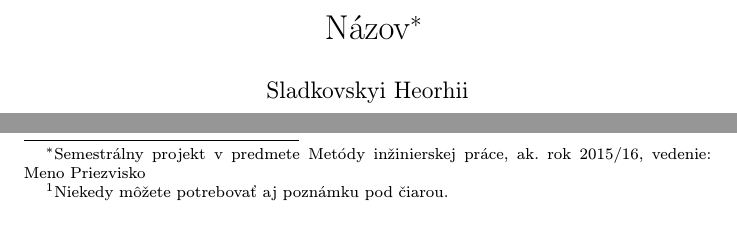
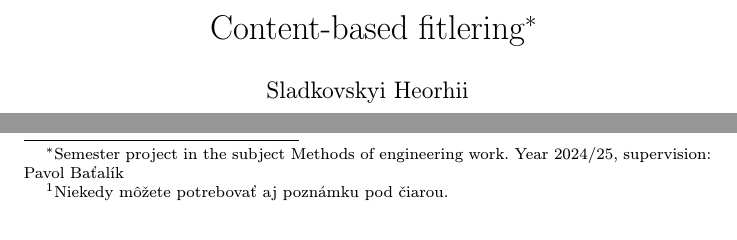
Before and after one commit to GeorgiyGit/MIP-Article, a LaTeX paper (clanok.tex): two parts of page 1 of 2, joined at a grey line, cut at the place of the change. Compiled offline with pdfLaTeX.

Commit message:
Change title

```diff
--- a/clanok.tex
+++ b/clanok.tex
@@ -15,7 +15,7 @@
 
 \pagestyle{headings}
 
-\title{Názov\thanks{Semestrálny projekt v predmete Metódy inžinierskej práce, ak. rok 2015/16, vedenie: Meno Priezvisko}} % meno a priezvisko vyučujúceho na cvičeniach
+\title{Content-based fitlering\thanks{Semester project in the subject Methods of engineering work. Year 2024/25, supervision: Pavol Baťalík}}
 
 \author{Sladkovskyi Heorhii\\[2pt]
 	{\small Slovenská technická univerzita v Bratislave}\\
```
